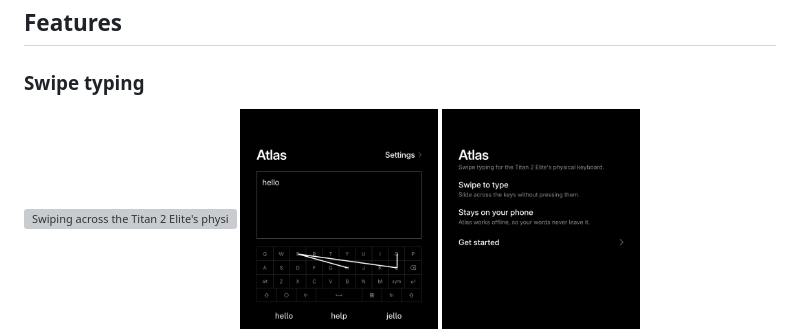
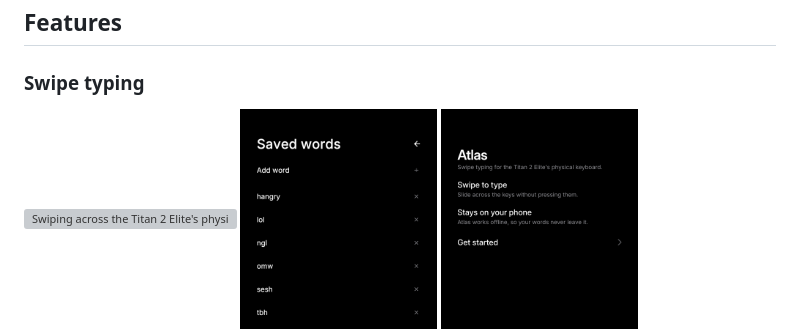
Before and after one commit to jasonlok000/titankeys, a Markdown page: README.md, the part around the change. Drawn GitHub-style; pictures changed too: assets/screenshots/home.png (deleted), assets/screenshots/saved-words.png (added), assets/screenshots/vibration.png; grey boxes are pictures that could not be loaded.

Commit message:
swap home screenshot for saved words

```diff
--- a/README.md
+++ b/README.md
@@ -18,7 +18,7 @@
 
 <p>
   <img src="assets/demo.gif" height="220" alt="Swiping across the Titan 2 Elite's physical keys to type">
-  <img src="assets/screenshots/home.png" height="220" alt="Atlas home screen with a swiped word and suggestions">
+  <img src="assets/screenshots/saved-words.png" height="220" alt="Saved words list with everyday words Atlas has learned">
   <img src="assets/screenshots/welcome.png" height="220" alt="Atlas welcome screen">
   <img src="assets/screenshots/vibration.png" height="220" alt="Swipe vibration settings">
 </p>
```
